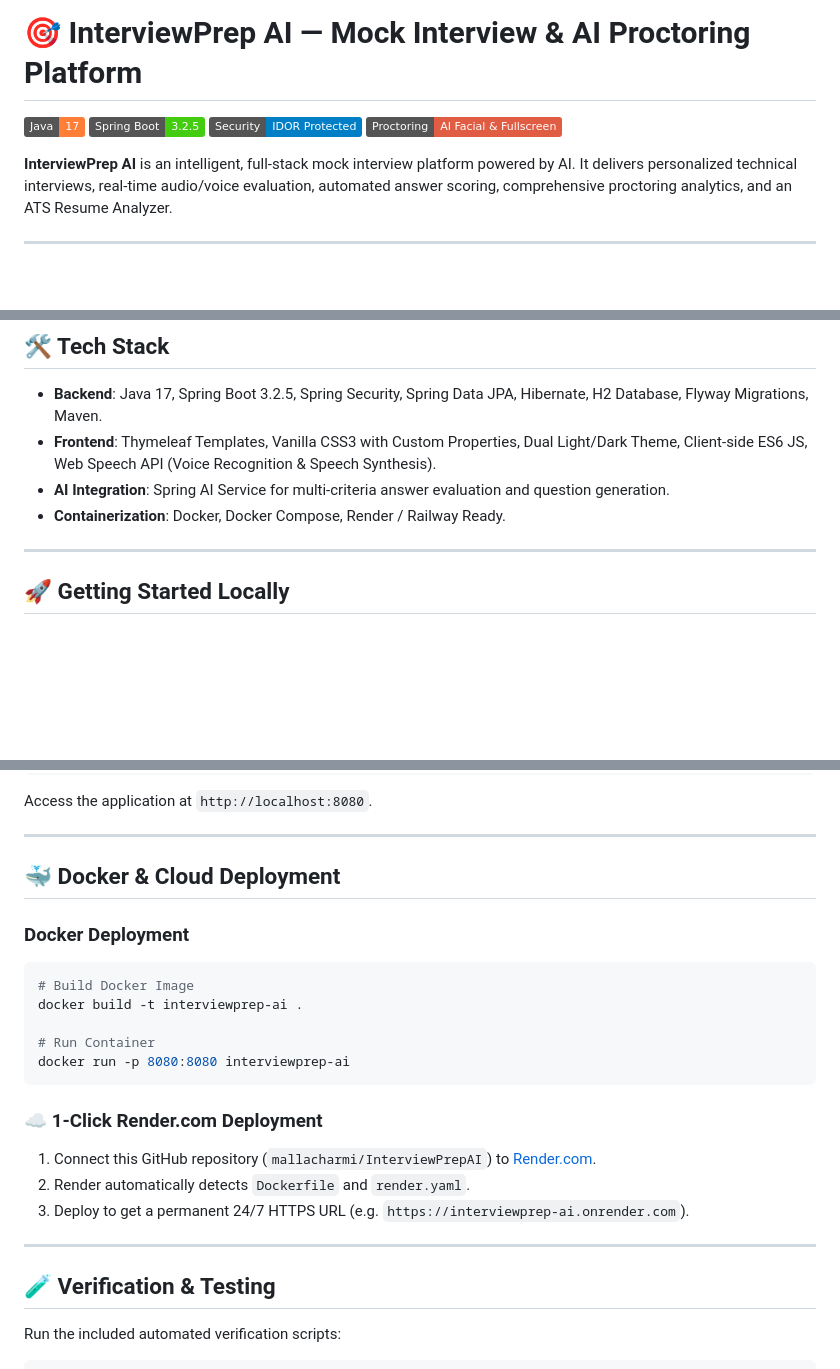
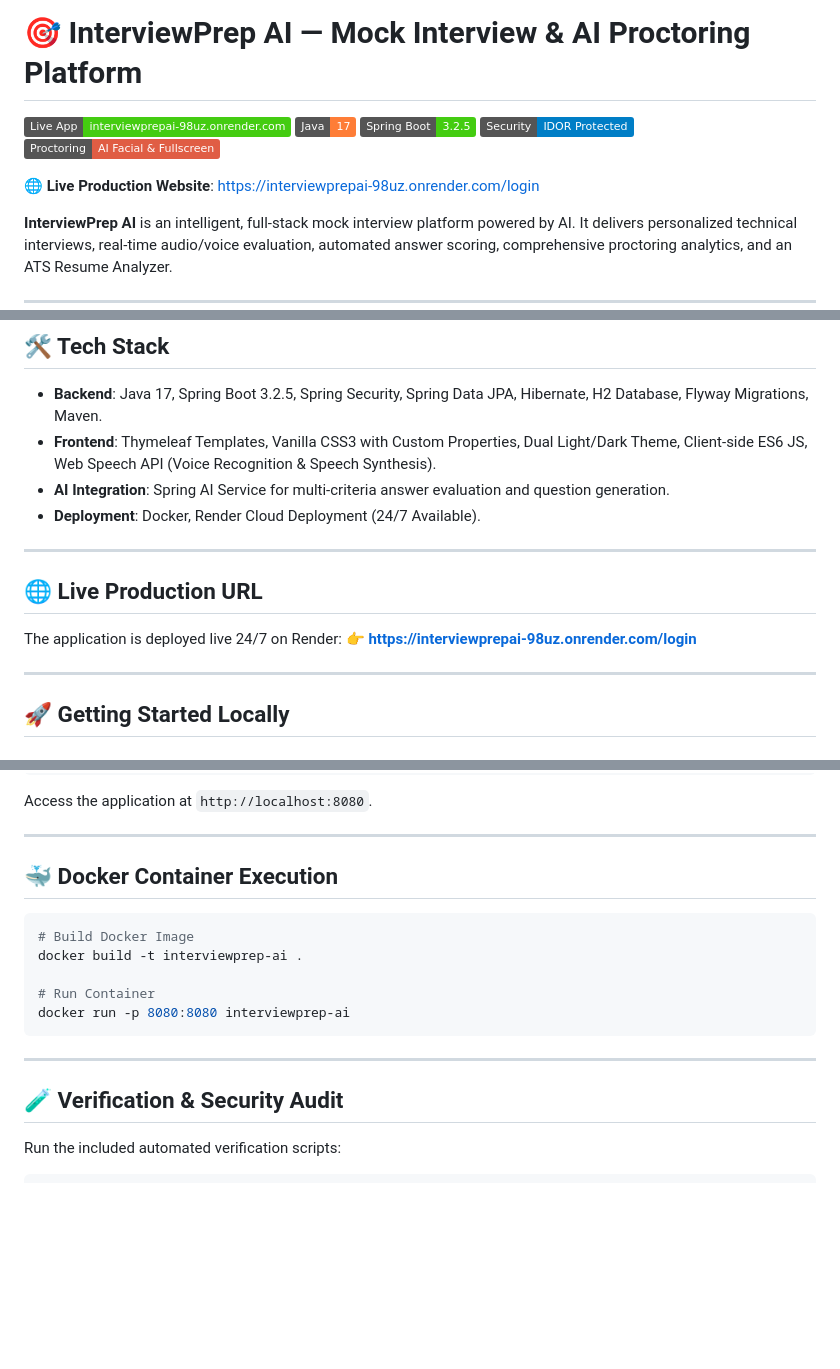
Before and after one commit to mallacharmi/InterviewPrepAI, a Markdown page: README.md, 3 parts joined by grey strips. GitHub-like rendering; badges without logos; blank space fills up the shorter version.

Commit message:
Update README with live Render deployment URL

````diff
--- a/README.md
+++ b/README.md
@@ -1,9 +1,12 @@
 # 🎯 InterviewPrep AI — Mock Interview & AI Proctoring Platform
 
+[![Live Application](https://img.shields.io/badge/Live%20App-interviewprepai--98uz.onrender.com-brightgreen.svg)](https://interviewprepai-98uz.onrender.com/login)
 [![Java](https://img.shields.io/badge/Java-17-orange.svg)](https://www.oracle.com/java/)
 [![Spring Boot](https://img.shields.io/badge/Spring%20Boot-3.2.5-brightgreen.svg)](https://spring.io/projects/spring-boot)
 [![Security](https://img.shields.io/badge/Security-IDOR%20Protected-blue.svg)](#security--data-isolation)
 [![Proctoring](https://img.shields.io/badge/Proctoring-AI%20Facial%20%26%20Fullscreen-red.svg)](#-ai-proctoring-engine)
+
+🌐 **Live Production Website**: [https://interviewprepai-98uz.onrender.com/login](https://interviewprepai-98uz.onrender.com/login)
 
 **InterviewPrep AI** is an intelligent, full-stack mock interview platform powered by AI. It delivers personalized technical interviews, real-time audio/voice evaluation, automated answer scoring, comprehensive proctoring analytics, and an ATS Resume Analyzer.
 
@@ -44,7 +47,14 @@ A single endpoint (`/api/chat`) operating across three distinct modes:
 - **Backend**: Java 17, Spring Boot 3.2.5, Spring Security, Spring Data JPA, Hibernate, H2 Database, Flyway Migrations, Maven.
 - **Frontend**: Thymeleaf Templates, Vanilla CSS3 with Custom Properties, Dual Light/Dark Theme, Client-side ES6 JS, Web Speech API (Voice Recognition & Speech Synthesis).
 - **AI Integration**: Spring AI Service for multi-criteria answer evaluation and question generation.
-- **Containerization**: Docker, Docker Compose, Render / Railway Ready.
+- **Deployment**: Docker, Render Cloud Deployment (24/7 Available).
+
+---
+
+## 🌐 Live Production URL
+
+The application is deployed live 24/7 on Render:
+👉 **[https://interviewprepai-98uz.onrender.com/login](https://interviewprepai-98uz.onrender.com/login)**
 
 ---
 
@@ -70,9 +80,8 @@ Access the application at `http://localhost:8080`.
 
 ---
 
-## 🐳 Docker & Cloud Deployment
+## 🐳 Docker Container Execution
 
-### Docker Deployment
 ```bash
 # Build Docker Image
 docker build -t interviewprep-ai .
@@ -81,14 +90,9 @@ docker build -t interviewprep-ai .
 docker run -p 8080:8080 interviewprep-ai
 ```
 
-### ☁️ 1-Click Render.com Deployment
-1. Connect this GitHub repository (`mallacharmi/InterviewPrepAI`) to [Render.com](https://render.com).
-2. Render automatically detects `Dockerfile` and `render.yaml`.
-3. Deploy to get a permanent 24/7 HTTPS URL (e.g. `https://interviewprep-ai.onrender.com`).
-
 ---
 
-## 🧪 Verification & Testing
+## 🧪 Verification & Security Audit
 
 Run the included automated verification scripts:
 ```bash
````
